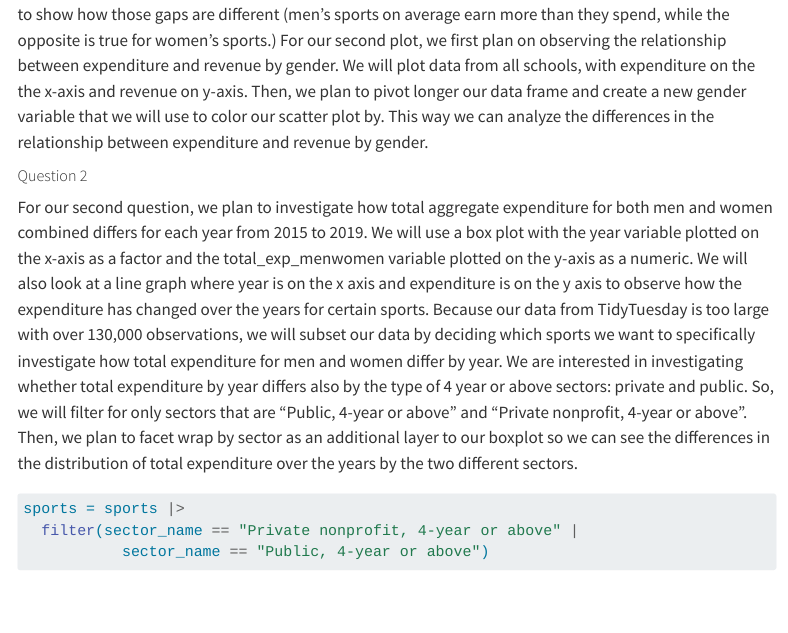
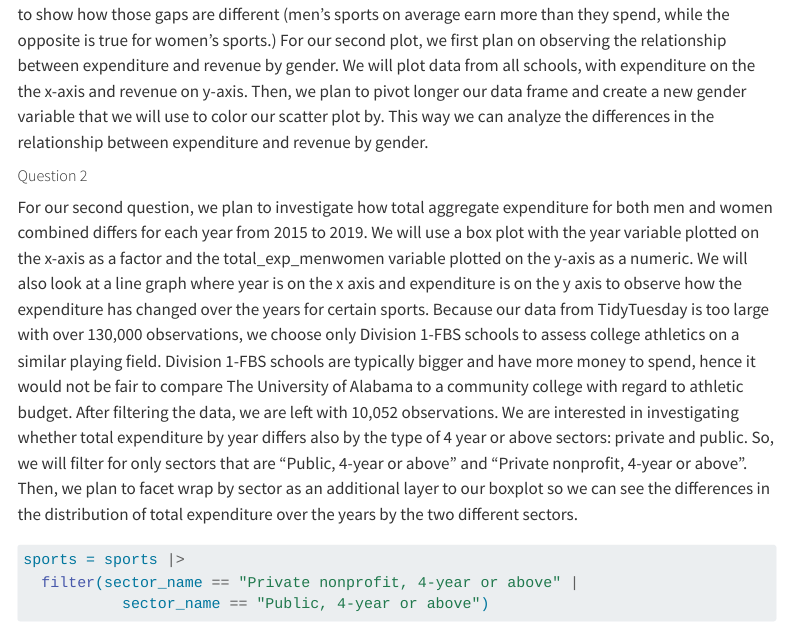
Before and after one commit to vizdata-s23/project-01-ggplot_lessthan_3, a Quarto document (proposal.qmd): the page in a window 1100 px wide, from 1040 px down. Rendered offline with R 4.5, knitr and Pandoc in place of Quarto, with nearby package versions; some code elsewhere in the file could not run offline; menus at the side of the page are left out.

Commit message:
Edited Question 2

````diff
--- a/proposal.qmd
+++ b/proposal.qmd
@@ -36,7 +36,7 @@ We want to investigate how the relationship between college expenditure on colle
 
 ##### Question 2
 
-For our second question, we plan to investigate how total aggregate expenditure for both men and women combined differs for each year from 2015 to 2019. We will use a box plot with the year variable plotted on the x-axis as a factor and the total_exp_menwomen variable plotted on the y-axis as a numeric. We will also look at a line graph where year is on the x axis and expenditure is on the y axis to observe how the expenditure has changed over the years for certain sports. Because our data from TidyTuesday is too large with over 130,000 observations, we will subset our data by deciding which sports we want to specifically investigate how total expenditure for men and women differ by year. We are interested in investigating whether total expenditure by year differs also by the type of 4 year or above sectors: private and public. So, we will filter for only sectors that are "Public, 4-year or above" and "Private nonprofit, 4-year or above". Then, we plan to facet wrap by sector as an additional layer to our boxplot so we can see the differences in the distribution of total expenditure over the years by the two different sectors.
+For our second question, we plan to investigate how total aggregate expenditure for both men and women combined differs for each year from 2015 to 2019. We will use a box plot with the year variable plotted on the x-axis as a factor and the total_exp_menwomen variable plotted on the y-axis as a numeric. We will also look at a line graph where year is on the x axis and expenditure is on the y axis to observe how the expenditure has changed over the years for certain sports. Because our data from TidyTuesday is too large with over 130,000 observations, we choose only Division 1-FBS schools to assess college athletics on a similar playing field. Division 1-FBS schools are typically bigger and have more money to spend, hence it would not be fair to compare The University of Alabama to a community college with regard to athletic budget. After filtering the data, we are left with 10,052 observations.  We are interested in investigating whether total expenditure by year differs also by the type of 4 year or above sectors: private and public. So, we will filter for only sectors that are "Public, 4-year or above" and "Private nonprofit, 4-year or above". Then, we plan to facet wrap by sector as an additional layer to our boxplot so we can see the differences in the distribution of total expenditure over the years by the two different sectors.
 
 ```{r}
 #| label: Question-2-filtering-data
````
